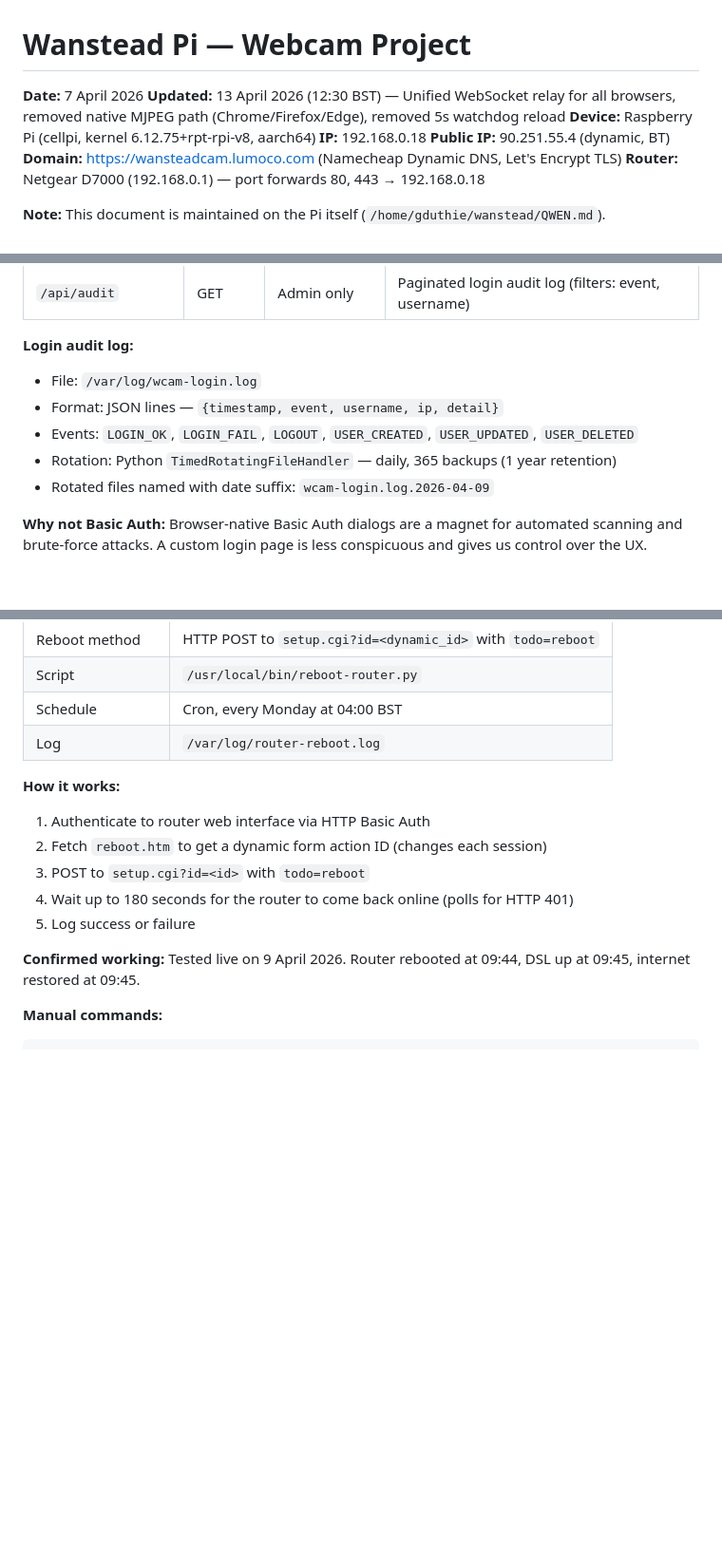
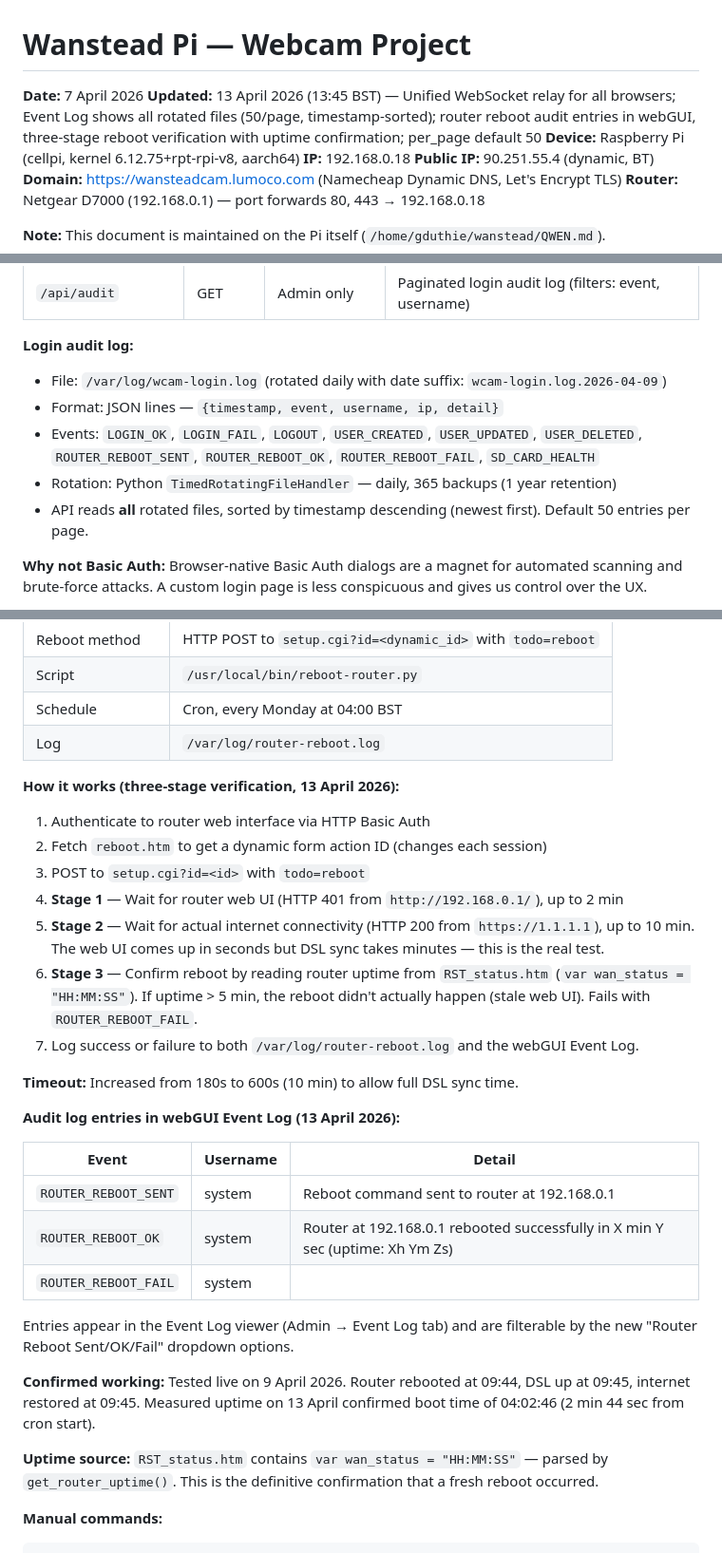
Before and after one commit to grahamduthie/wanstead, a Markdown page: QWEN.md, 3 parts joined by grey strips. Shown at 95% size. GitHub-like rendering; blank space fills up the shorter version.

Commit message:
docs: update QWEN.md — Event Log improvements, three-stage router reboot verification
- Event Log now reads all rotated log files (was: current file only)
- Entries sorted by timestamp descending (newest first) — was blind reverse
  which put oldest entries on page 1
- Default per_page increased to 50 (was 20)
- Router reboot events (SENT, OK, FAIL) now appear in webGUI Event Log
- Router reboot filter options added to Event Log dropdown
- Three-stage reboot verification: web UI → internet (1.1.1.1) → uptime
- Uptime confirmation via RST_status.htm var wan_status
- Timeout increased from 180s to 600s for full DSL sync

Co-authored-by: Qwen-Coder <qwen-coder@alibabacloud.com>

````diff
--- a/QWEN.md
+++ b/QWEN.md
@@ -1,7 +1,7 @@
 # Wanstead Pi — Webcam Project
 
 **Date:** 7 April 2026
-**Updated:** 13 April 2026 (12:30 BST) — Unified WebSocket relay for all browsers, removed native MJPEG path (Chrome/Firefox/Edge), removed 5s watchdog reload
+**Updated:** 13 April 2026 (13:45 BST) — Unified WebSocket relay for all browsers; Event Log shows all rotated files (50/page, timestamp-sorted); router reboot audit entries in webGUI, three-stage reboot verification with uptime confirmation; per_page default 50
 **Device:** Raspberry Pi (cellpi, kernel 6.12.75+rpt-rpi-v8, aarch64)
 **IP:** 192.168.0.18
 **Public IP:** 90.251.55.4 (dynamic, BT)
@@ -211,11 +211,11 @@ Session-based login on port 443 with role-based user management (9 April 2026):
 | `/api/audit` | GET | Admin only | Paginated login audit log (filters: event, username) |
 
 **Login audit log:**
-- File: `/var/log/wcam-login.log`
+- File: `/var/log/wcam-login.log` (rotated daily with date suffix: `wcam-login.log.2026-04-09`)
 - Format: JSON lines — `{timestamp, event, username, ip, detail}`
-- Events: `LOGIN_OK`, `LOGIN_FAIL`, `LOGOUT`, `USER_CREATED`, `USER_UPDATED`, `USER_DELETED`
+- Events: `LOGIN_OK`, `LOGIN_FAIL`, `LOGOUT`, `USER_CREATED`, `USER_UPDATED`, `USER_DELETED`, `ROUTER_REBOOT_SENT`, `ROUTER_REBOOT_OK`, `ROUTER_REBOOT_FAIL`, `SD_CARD_HEALTH`
 - Rotation: Python `TimedRotatingFileHandler` — daily, 365 backups (1 year retention)
-- Rotated files named with date suffix: `wcam-login.log.2026-04-09`
+- API reads **all** rotated files, sorted by timestamp descending (newest first). Default 50 entries per page.
 
 **Why not Basic Auth:** Browser-native Basic Auth dialogs are a magnet for automated scanning and brute-force attacks. A custom login page is less conspicuous and gives us control over the UX.
 
@@ -247,14 +247,31 @@ The Netgear D7000 has a firmware bug that causes the DSL connection to drop afte
 | Schedule | Cron, every Monday at 04:00 BST |
 | Log | `/var/log/router-reboot.log` |
 
-**How it works:**
+**How it works (three-stage verification, 13 April 2026):**
+
 1. Authenticate to router web interface via HTTP Basic Auth
 2. Fetch `reboot.htm` to get a dynamic form action ID (changes each session)
 3. POST to `setup.cgi?id=<id>` with `todo=reboot`
-4. Wait up to 180 seconds for the router to come back online (polls for HTTP 401)
-5. Log success or failure
+4. **Stage 1** — Wait for router web UI (HTTP 401 from `http://192.168.0.1/`), up to 2 min
+5. **Stage 2** — Wait for actual internet connectivity (HTTP 200 from `https://1.1.1.1`), up to 10 min. The web UI comes up in seconds but DSL sync takes minutes — this is the real test.
+6. **Stage 3** — Confirm reboot by reading router uptime from `RST_status.htm` (`var wan_status = "HH:MM:SS"`). If uptime > 5 min, the reboot didn't actually happen (stale web UI). Fails with `ROUTER_REBOOT_FAIL`.
+7. Log success or failure to both `/var/log/router-reboot.log` and the webGUI Event Log.
 
-**Confirmed working:** Tested live on 9 April 2026. Router rebooted at 09:44, DSL up at 09:45, internet restored at 09:45.
+**Timeout:** Increased from 180s to 600s (10 min) to allow full DSL sync time.
+
+**Audit log entries in webGUI Event Log (13 April 2026):**
+
+| Event | Username | Detail |
+|-------|----------|--------|
+| `ROUTER_REBOOT_SENT` | system | Reboot command sent to router at 192.168.0.1 |
+| `ROUTER_REBOOT_OK` | system | Router at 192.168.0.1 rebooted successfully in X min Y sec (uptime: Xh Ym Zs) |
+| `ROUTER_REBOOT_FAIL` | system | <error message> |
+
+Entries appear in the Event Log viewer (Admin → Event Log tab) and are filterable by the new "Router Reboot Sent/OK/Fail" dropdown options.
+
+**Confirmed working:** Tested live on 9 April 2026. Router rebooted at 09:44, DSL up at 09:45, internet restored at 09:45. Measured uptime on 13 April confirmed boot time of 04:02:46 (2 min 44 sec from cron start).
+
+**Uptime source:** `RST_status.htm` contains `var wan_status = "HH:MM:SS"` — parsed by `get_router_uptime()`. This is the definitive confirmation that a fresh reboot occurred.
 
 **Manual commands:**
 ```bash
````
Also changed, not shown: other parts of QWEN.md (+1 -1 lines).
